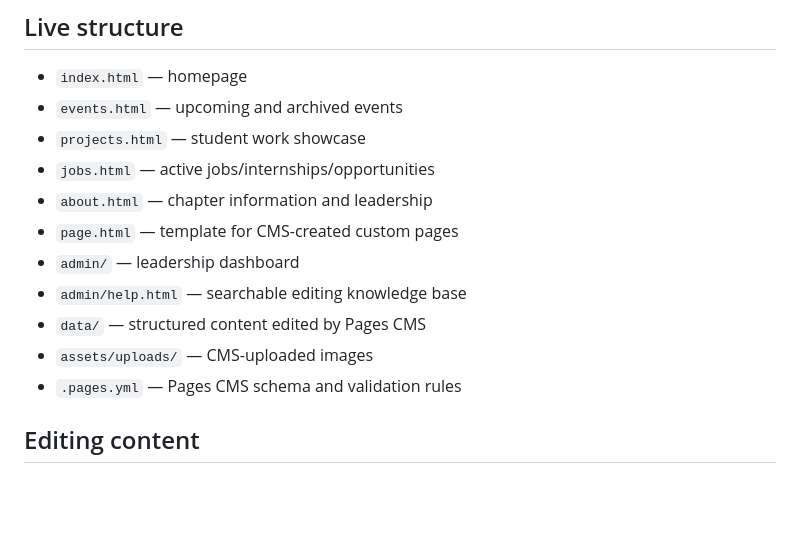
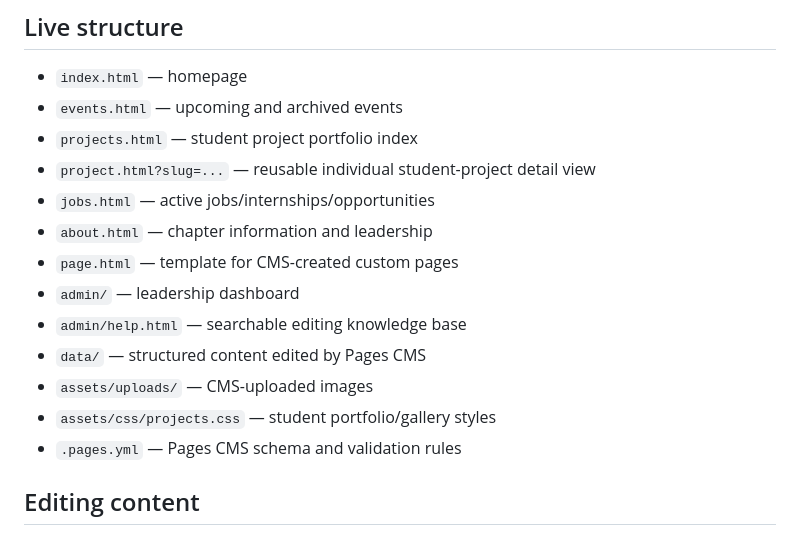
Before and after one commit to AIASTest/aias-memphis, a Markdown page: README.md, the part around the change printed below. GitHub-like rendering; blank space fills up the shorter version.

```diff
--- a/README.md
+++ b/README.md
@@ -6,7 +6,8 @@ Static chapter website for AIAS at the University of Memphis. It is hosted with
 
 - `index.html` — homepage
 - `events.html` — upcoming and archived events
-- `projects.html` — student work showcase
+- `projects.html` — student project portfolio index
+- `project.html?slug=...` — reusable individual student-project detail view
 - `jobs.html` — active jobs/internships/opportunities
 - `about.html` — chapter information and leadership
 - `page.html` — template for CMS-created custom pages
@@ -14,6 +15,7 @@ Static chapter website for AIAS at the University of Memphis. It is hosted with
 - `admin/help.html` — searchable editing knowledge base
 - `data/` — structured content edited by Pages CMS
 - `assets/uploads/` — CMS-uploaded images
+- `assets/css/projects.css` — student portfolio/gallery styles
 - `.pages.yml` — Pages CMS schema and validation rules
 
 ## Editing content
```
Also changed, not shown: other parts of README.md (+23 -4 lines).
